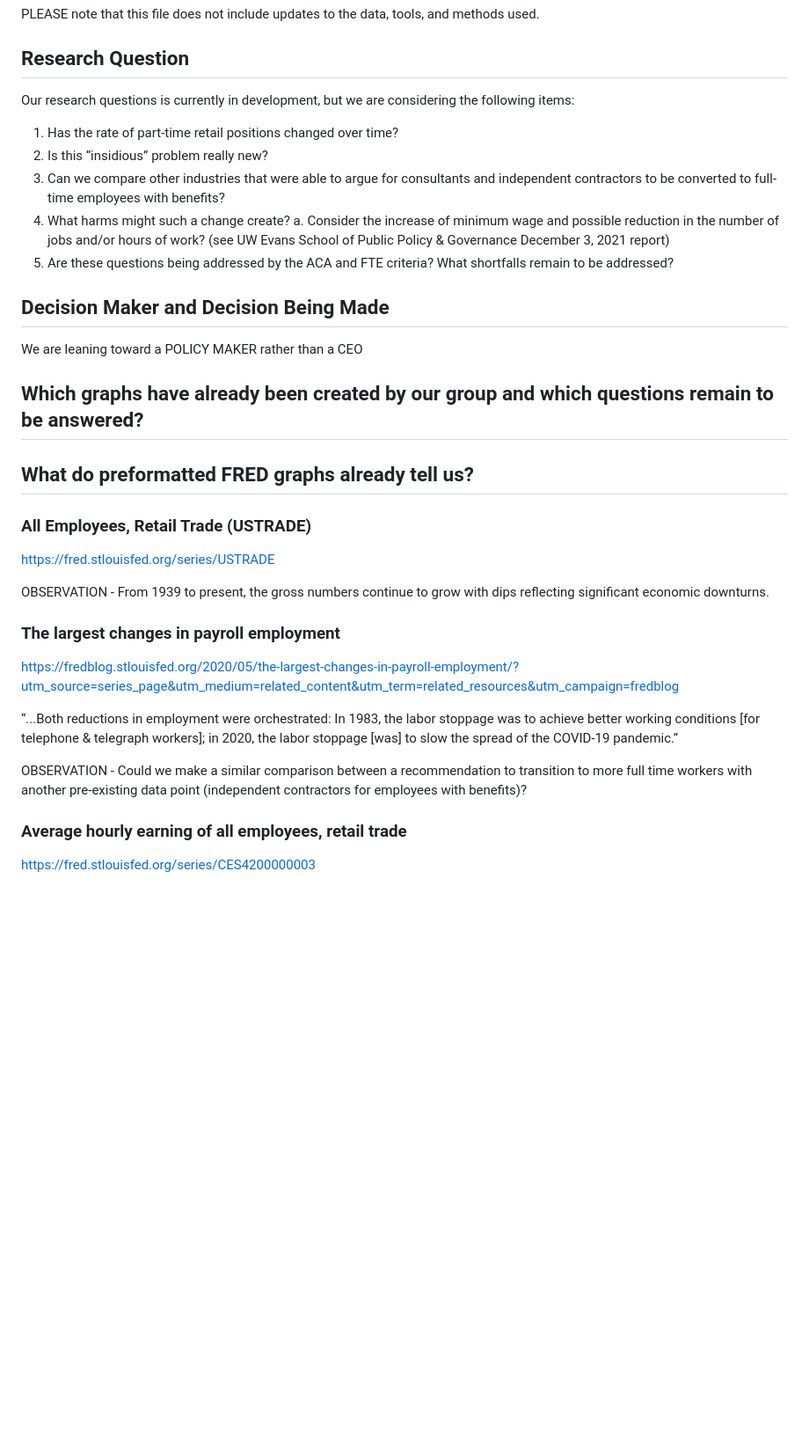
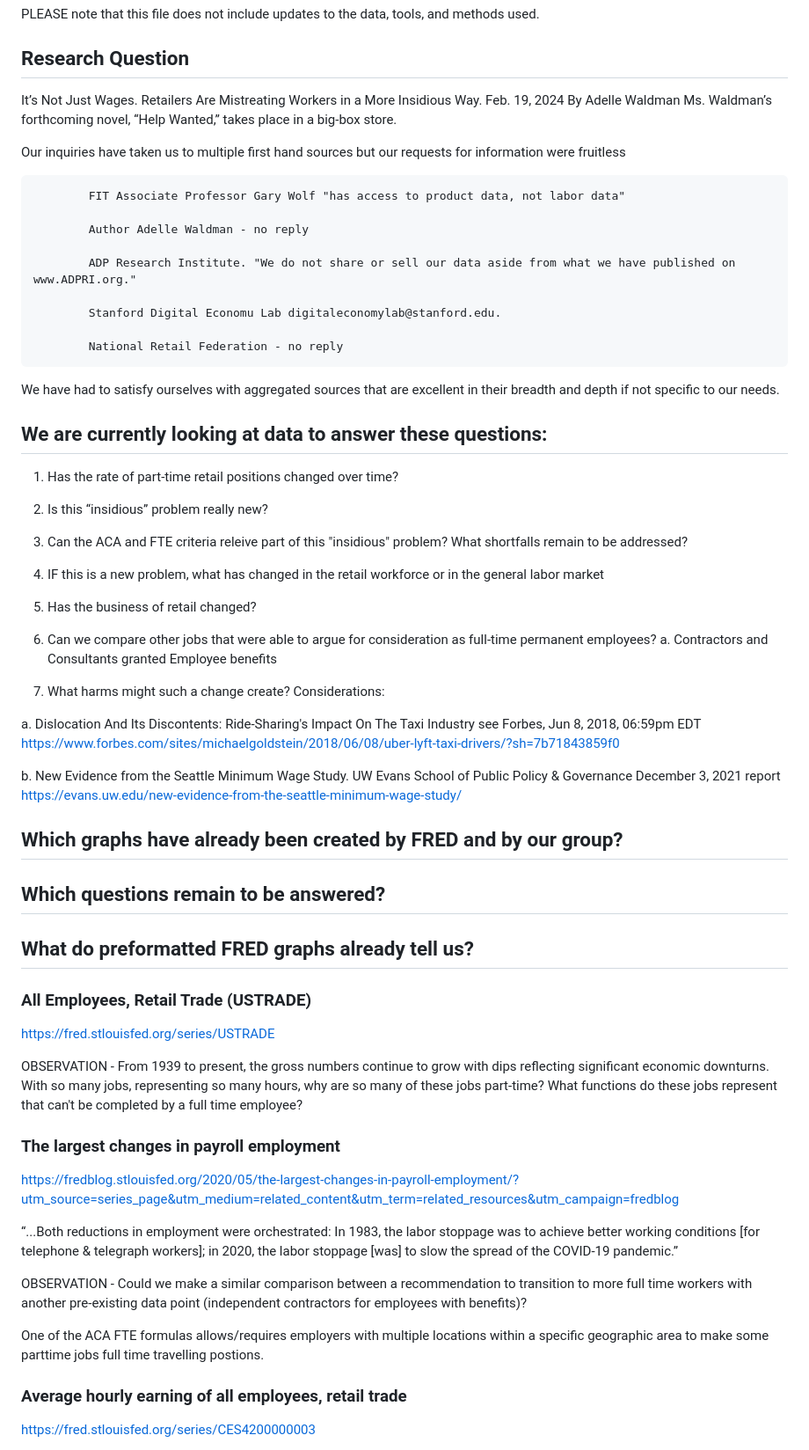
Before and after one commit to allennrbc/Software-Tools-Spring-2024, a Markdown page: Christine's Analysis.md, the part around the change printed below. Shown: that part at 88% size. Rendered like a GitHub page; blank space fills up the shorter version.

Commit message:
Update Christine's Analysis.md
Dear Group 1 teammates,

Forgive my many changes today, but I finally found clarity on how all of the questions work together and wanted to articulate my insights before they evaporated.

Looking forward  to your feedback! See you on Friday, 4/12 at 7 pm :)

```diff
--- a/Christine's Analysis.md
+++ b/Christine's Analysis.md
@@ -5,19 +5,45 @@ The purpose of this README document is to organize our evidence, develop our the
 PLEASE note that this file does not include updates to the data, tools, and methods used.
 
 ## Research Question
-Our research questions is currently in development, but we are considering the following items:
+It’s Not Just Wages. Retailers Are Mistreating Workers in a More Insidious Way.
+Feb. 19, 2024
+By Adelle Waldman
+Ms. Waldman’s forthcoming novel, “Help Wanted,” takes place in a big-box store.
+
+Our inquiries have taken us to multiple first hand sources but our requests for information were fruitless
+
+            FIT Associate Professor Gary Wolf "has access to product data, not labor data"
+
+            Author Adelle Waldman - no reply
+
+            ADP Research Institute. "We do not share or sell our data aside from what we have published on www.ADPRI.org."
+
+            Stanford Digital Economu Lab digitaleconomylab@stanford.edu.
+
+            National Retail Federation - no reply
+
+
+We have had to satisfy ourselves with aggregated sources that are excellent in their breadth and depth if not specific to our needs.
+
+## We are currently looking at data to answer these questions:
 
 1. Has the rate of part-time retail positions changed over time?
 2. Is this “insidious” problem really new?
-3. Can we compare other industries that were able to argue for consultants and independent contractors to be converted to full-time employees with benefits?
-4. What harms might such a change create?
-   a. Consider the increase of minimum wage and possible reduction in the number of jobs and/or hours of work? (see UW Evans School of Public Policy & Governance December 3, 2021 report)
-5. Are these questions being addressed by the ACA and FTE criteria? What shortfalls remain to be addressed?
+3. Can the ACA and FTE criteria releive part of this "insidious" problem? What shortfalls remain to be addressed?
 
-## Decision Maker and Decision Being Made
-We are leaning toward a POLICY MAKER rather than a CEO
+4. IF this is a new problem, what has changed in the retail workforce or in the general labor market
+5. Has the business of retail changed?
 
-## Which graphs have already been created by our group and which questions remain to be answered?
+6. Can we compare other jobs that were able to argue for consideration as full-time permanent employees?
+    a. Contractors and Consultants granted Employee benefits
+7.  What harms might such a change create? Considerations:
+
+   a. Dislocation And Its Discontents: Ride-Sharing's Impact On The Taxi Industry see Forbes, Jun 8, 2018, 06:59pm EDT https://www.forbes.com/sites/michaelgoldstein/2018/06/08/uber-lyft-taxi-drivers/?sh=7b71843859f0
+
+   b. New Evidence from the Seattle Minimum Wage Study. UW Evans School of Public Policy & Governance December 3, 2021 report https://evans.uw.edu/new-evidence-from-the-seattle-minimum-wage-study/
+
+## Which graphs have already been created by FRED and by our group?
+## Which questions remain to be answered?
 
 ## What do preformatted FRED graphs already tell us?
 
@@ -26,6 +52,7 @@ We are leaning toward a POLICY MAKER rather than a CEO
 https://fred.stlouisfed.org/series/USTRADE
 
 OBSERVATION - From 1939 to present, the gross numbers continue to grow with dips reflecting significant economic downturns.
+With so many jobs, representing so many hours, why are so many of these jobs part-time? What functions do these jobs represent that can't be completed by a full time employee?
 
 ### The largest changes in payroll employment
 
@@ -34,6 +61,8 @@ https://fredblog.stlouisfed.org/2020/05/the-largest-changes-in-payroll-employmen
 “...Both reductions in employment were orchestrated: In 1983, the labor stoppage was to achieve better working conditions [for telephone & telegraph workers]; in 2020, the labor stoppage [was] to slow the spread of the COVID-19 pandemic.”
 
 OBSERVATION - Could we make a similar comparison between a recommendation to transition to more full time workers with another pre-existing data point (independent contractors for employees with benefits)?
+
+One of the ACA FTE formulas allows/requires employers with multiple locations within a specific geographic area to make some parttime jobs full time travelling postions.
 
 ### Average hourly earning of all employees, retail trade
 
```
Also changed, not shown: other parts of Christine's Analysis.md (+10 -0 lines).
